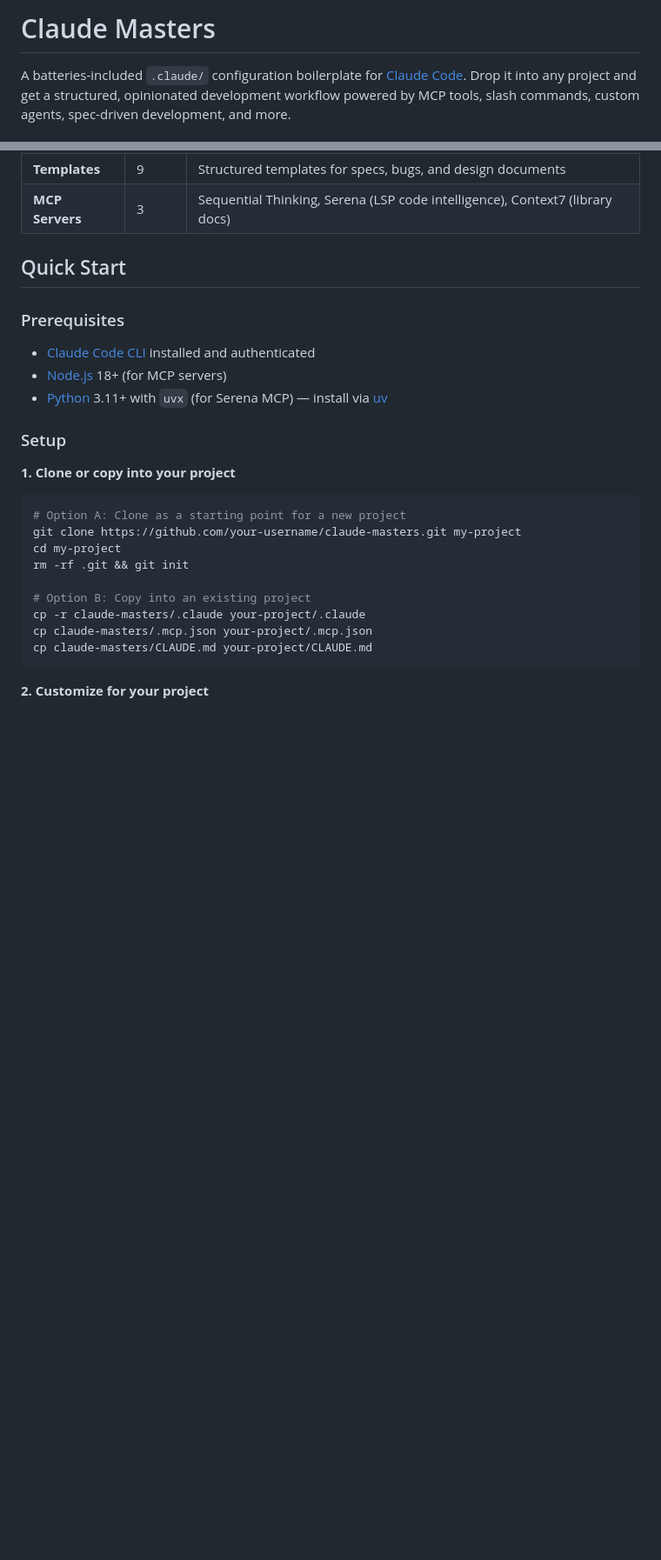
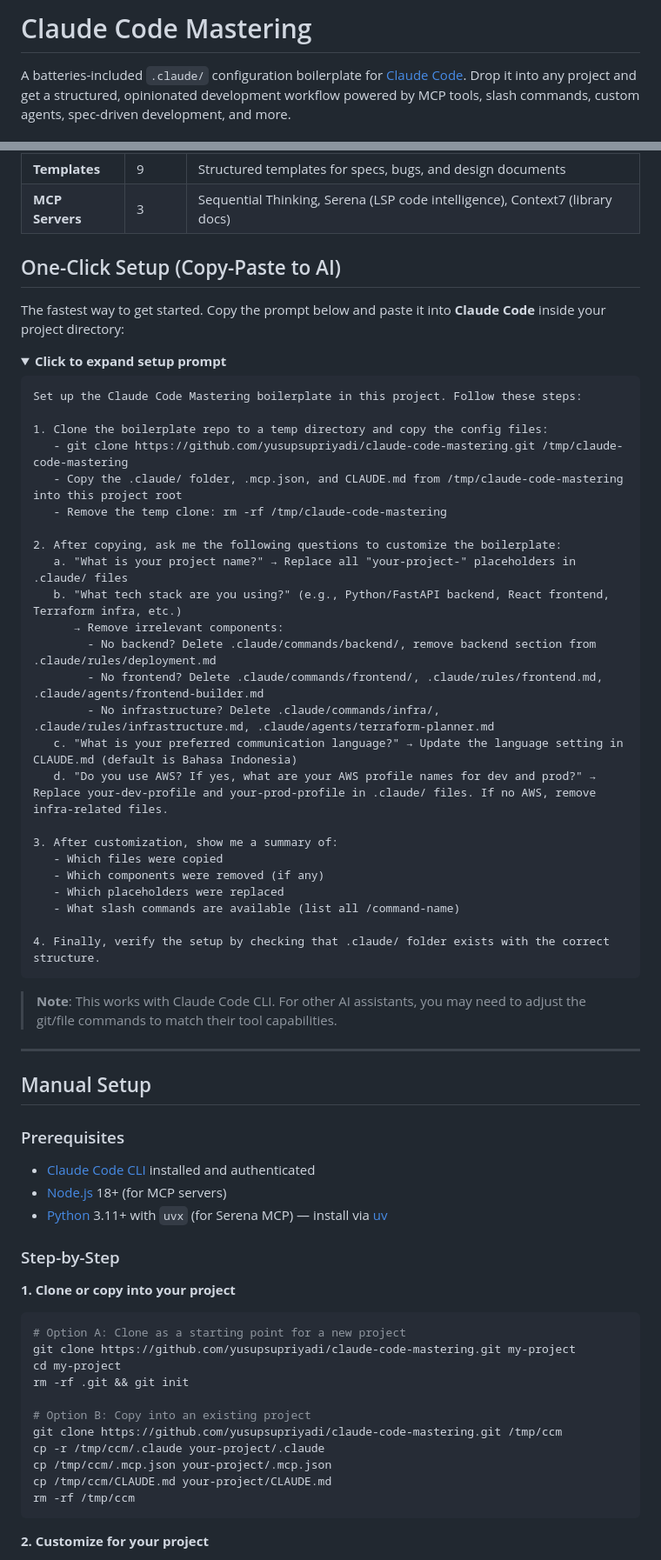
Before and after one commit to yusupsupriyadi/claude-code-mastering, a Markdown page: README.md, 2 parts joined by grey strips. Shown at 87% size. Rendered like a GitHub page; folded sections open; blank space fills up the shorter version.

Commit message:
Update README.md to enhance setup instructions and correct project name

````diff
--- a/README.md
+++ b/README.md
@@ -1,4 +1,4 @@
-# Claude Masters
+# Claude Code Mastering
 
 A batteries-included `.claude/` configuration boilerplate for [Claude Code](https://docs.anthropic.com/en/docs/claude-code). Drop it into any project and get a structured, opinionated development workflow powered by MCP tools, slash commands, custom agents, spec-driven development, and more.
 
@@ -13,7 +13,47 @@ A batteries-included `.claude/` configuration boilerplate for [Claude Code](http
 | **Templates** | 9 | Structured templates for specs, bugs, and design documents |
 | **MCP Servers** | 3 | Sequential Thinking, Serena (LSP code intelligence), Context7 (library docs) |
 
-## Quick Start
+## One-Click Setup (Copy-Paste to AI)
+
+The fastest way to get started. Copy the prompt below and paste it into **Claude Code** inside your project directory:
+
+<details>
+<summary><strong>Click to expand setup prompt</strong></summary>
+
+```
+Set up the Claude Code Mastering boilerplate in this project. Follow these steps:
+
+1. Clone the boilerplate repo to a temp directory and copy the config files:
+   - git clone https://github.com/yusupsupriyadi/claude-code-mastering.git /tmp/claude-code-mastering
+   - Copy the .claude/ folder, .mcp.json, and CLAUDE.md from /tmp/claude-code-mastering into this project root
+   - Remove the temp clone: rm -rf /tmp/claude-code-mastering
+
+2. After copying, ask me the following questions to customize the boilerplate:
+   a. "What is your project name?" → Replace all "your-project-" placeholders in .claude/ files
+   b. "What tech stack are you using?" (e.g., Python/FastAPI backend, React frontend, Terraform infra, etc.)
+      → Remove irrelevant components:
+        - No backend? Delete .claude/commands/backend/, remove backend section from .claude/rules/deployment.md
+        - No frontend? Delete .claude/commands/frontend/, .claude/rules/frontend.md, .claude/agents/frontend-builder.md
+        - No infrastructure? Delete .claude/commands/infra/, .claude/rules/infrastructure.md, .claude/agents/terraform-planner.md
+   c. "What is your preferred communication language?" → Update the language setting in CLAUDE.md (default is Bahasa Indonesia)
+   d. "Do you use AWS? If yes, what are your AWS profile names for dev and prod?" → Replace your-dev-profile and your-prod-profile in .claude/ files. If no AWS, remove infra-related files.
+
+3. After customization, show me a summary of:
+   - Which files were copied
+   - Which components were removed (if any)
+   - Which placeholders were replaced
+   - What slash commands are available (list all /command-name)
+
+4. Finally, verify the setup by checking that .claude/ folder exists with the correct structure.
+```
+
+</details>
+
+> **Note**: This works with Claude Code CLI. For other AI assistants, you may need to adjust the git/file commands to match their tool capabilities.
+
+---
+
+## Manual Setup
 
 ### Prerequisites
 
@@ -21,20 +61,22 @@ A batteries-included `.claude/` configuration boilerplate for [Claude Code](http
 - [Node.js](https://nodejs.org/) 18+ (for MCP servers)
 - [Python](https://www.python.org/) 3.11+ with `uvx` (for Serena MCP) — install via [uv](https://docs.astral.sh/uv/)
 
-### Setup
+### Step-by-Step
 
 **1. Clone or copy into your project**
 
 ```bash
 # Option A: Clone as a starting point for a new project
-git clone https://github.com/your-username/claude-masters.git my-project
+git clone https://github.com/yusupsupriyadi/claude-code-mastering.git my-project
 cd my-project
 rm -rf .git && git init
 
 # Option B: Copy into an existing project
-cp -r claude-masters/.claude your-project/.claude
-cp claude-masters/.mcp.json your-project/.mcp.json
-cp claude-masters/CLAUDE.md your-project/CLAUDE.md
+git clone https://github.com/yusupsupriyadi/claude-code-mastering.git /tmp/ccm
+cp -r /tmp/ccm/.claude your-project/.claude
+cp /tmp/ccm/.mcp.json your-project/.mcp.json
+cp /tmp/ccm/CLAUDE.md your-project/CLAUDE.md
+rm -rf /tmp/ccm
 ```
 
 **2. Customize for your project**
````
Also changed, not shown: other parts of README.md (+4 -0 lines).
